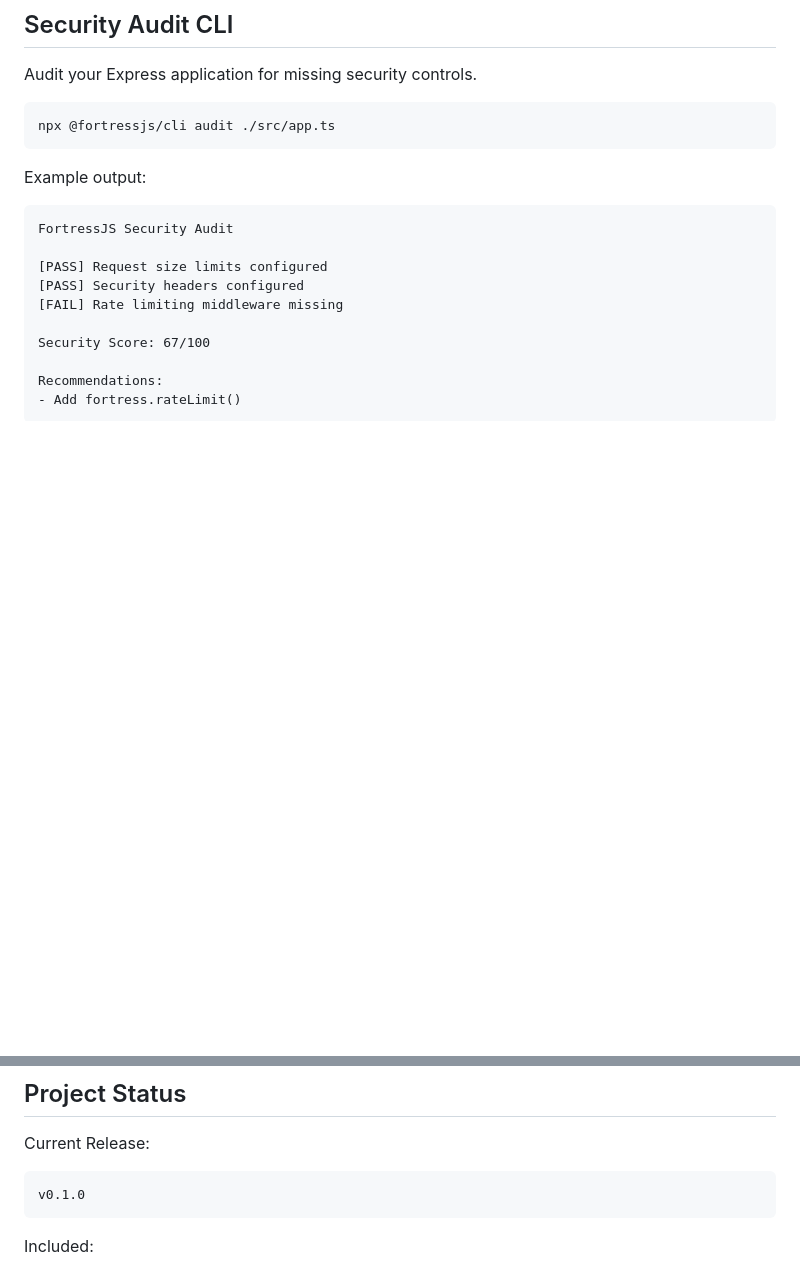
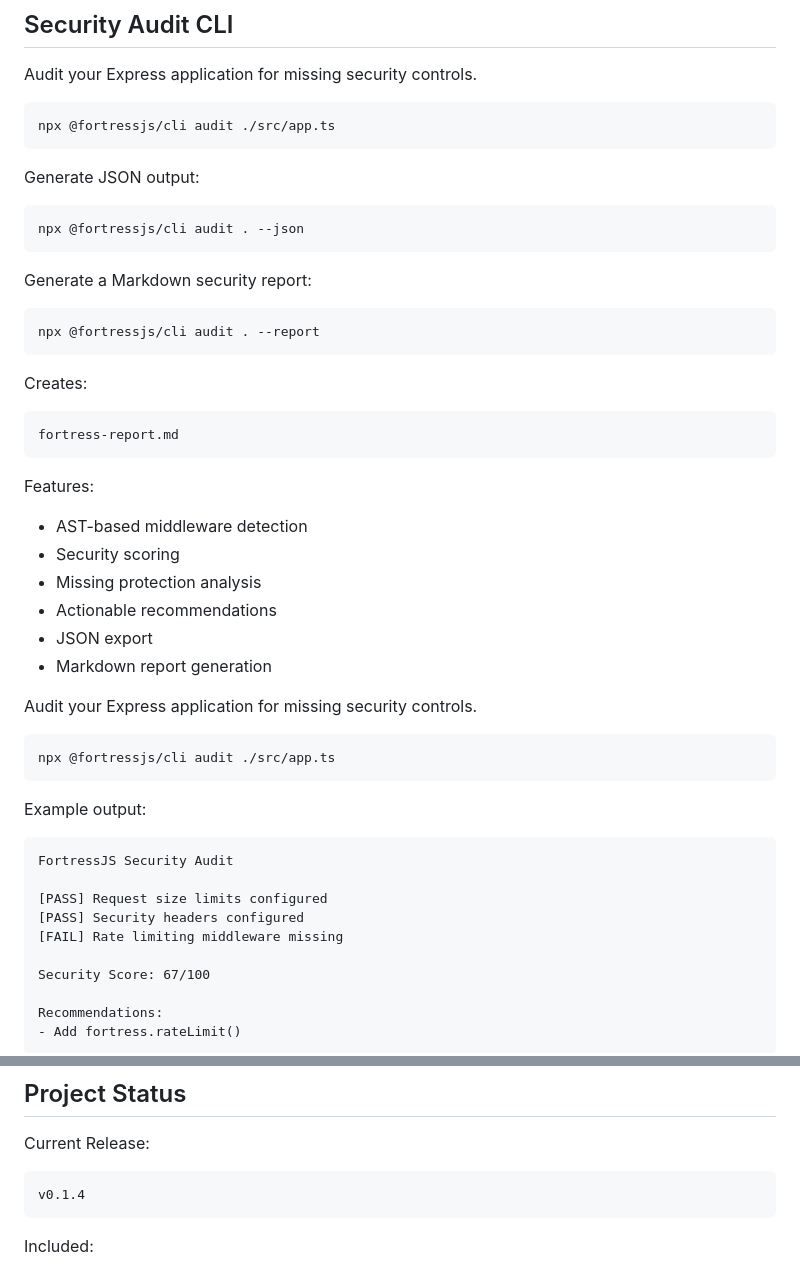
Before and after one commit to davanesh/fortressjs, a Markdown page: README.md, 2 parts joined by grey strips. GitHub-like rendering; blank space fills up the shorter version.

Commit message:
docs: update README for v0.1.4 release

````diff
--- a/README.md
+++ b/README.md
@@ -157,6 +158,39 @@ Audit your Express application for missing security controls.
 npx @fortressjs/cli audit ./src/app.ts
 ```
 
+Generate JSON output:
+
+```bash
+npx @fortressjs/cli audit . --json
+```
+
+Generate a Markdown security report:
+
+```bash
+npx @fortressjs/cli audit . --report
+```
+
+Creates:
+
+```text
+fortress-report.md
+```
+
+Features:
+
+- AST-based middleware detection
+- Security scoring
+- Missing protection analysis
+- Actionable recommendations
+- JSON export
+- Markdown report generation
+
+Audit your Express application for missing security controls.
+
+```bash
+npx @fortressjs/cli audit ./src/app.ts
+```
+
 Example output:
 
 ```text
@@ -191,7 +225,7 @@ Detailed documentation is available in the `/docs` directory:
 Current Release:
 
 ```text
-v0.1.0
+v0.1.4
 ```
 
 Included:
````
Also changed, not shown: other parts of README.md (+1 -0 lines).
